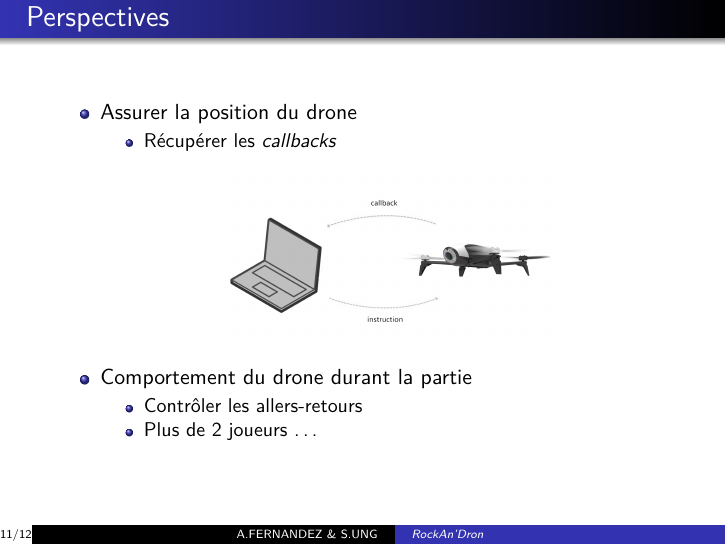
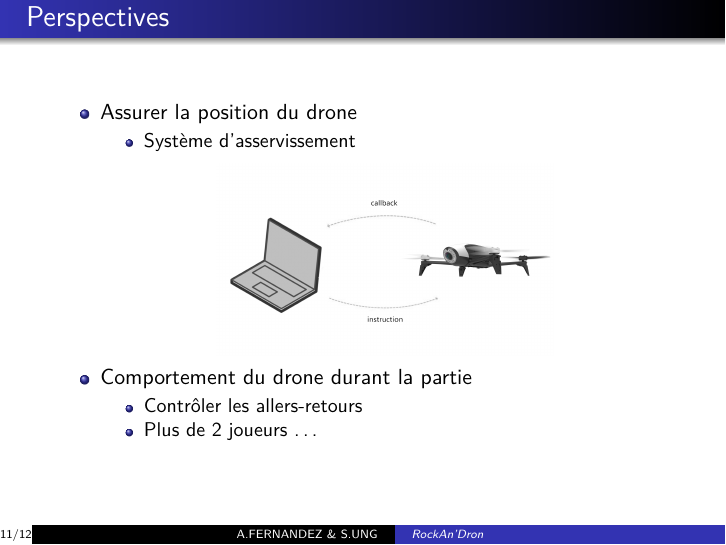
Before and after one commit to Alexandre-Fernandez-dev/RockAn-Dron, LaTeX slides (Presentation/slides.tex, which reads Presentation/conclusion/conclusion.tex): page 11 of 12. Compiled offline with pdfLaTeX.

Commit message:
Correction

```diff
--- a/Presentation/conclusion/conclusion.tex
+++ b/Presentation/conclusion/conclusion.tex
@@ -20,7 +20,7 @@ Ce qui a été fait \dots
 \begin{itemize}
 \item Assurer la position du drone
 \begin{itemize}
-\item Récupérer les \textit{callbacks}
+\item Système d'asservissement
 \end{itemize}
 \begin{figure}
 \includegraphics[scale=0.06]{images/callback.jpg}
```
Also changed, not shown: Presentation/slides.pdf.
